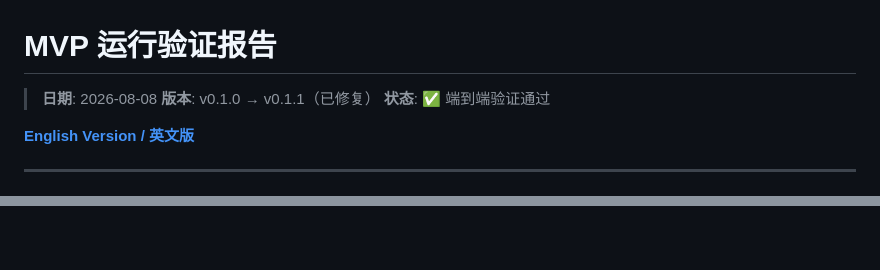
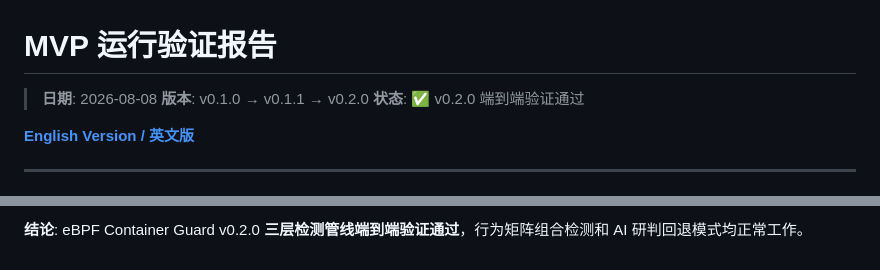
Before and after one commit to Chenjx12/ebpf-container-guard, a Markdown page: docs/MVP-运行验证报告.md, 2 parts joined by grey strips. GitHub-like rendering.

```diff
--- a/docs/MVP-运行验证报告.md
+++ b/docs/MVP-运行验证报告.md
@@ -1,8 +1,8 @@
 # MVP 运行验证报告
 
 > **日期**: 2026-08-08
-> **版本**: v0.1.0 → v0.1.1（已修复）
-> **状态**: ✅ 端到端验证通过
+> **版本**: v0.1.0 → v0.1.1 → v0.2.0
+> **状态**: ✅ v0.2.0 端到端验证通过
 
 [**English Version / 英文版**](MVP-verification-report.md)
 
@@ -313,0 +391 @@ eBPF tracepoint (sys_enter_mount)
+**结论**: eBPF Container Guard v0.2.0 **三层检测管线端到端验证通过**，行为矩阵组合检测和 AI 研判回退模式均正常工作。
```
Also changed, not shown: other parts of docs/MVP-运行验证报告.md (+78 -1 lines), docs/MVP-verification-report.md (+76 -3 lines).
